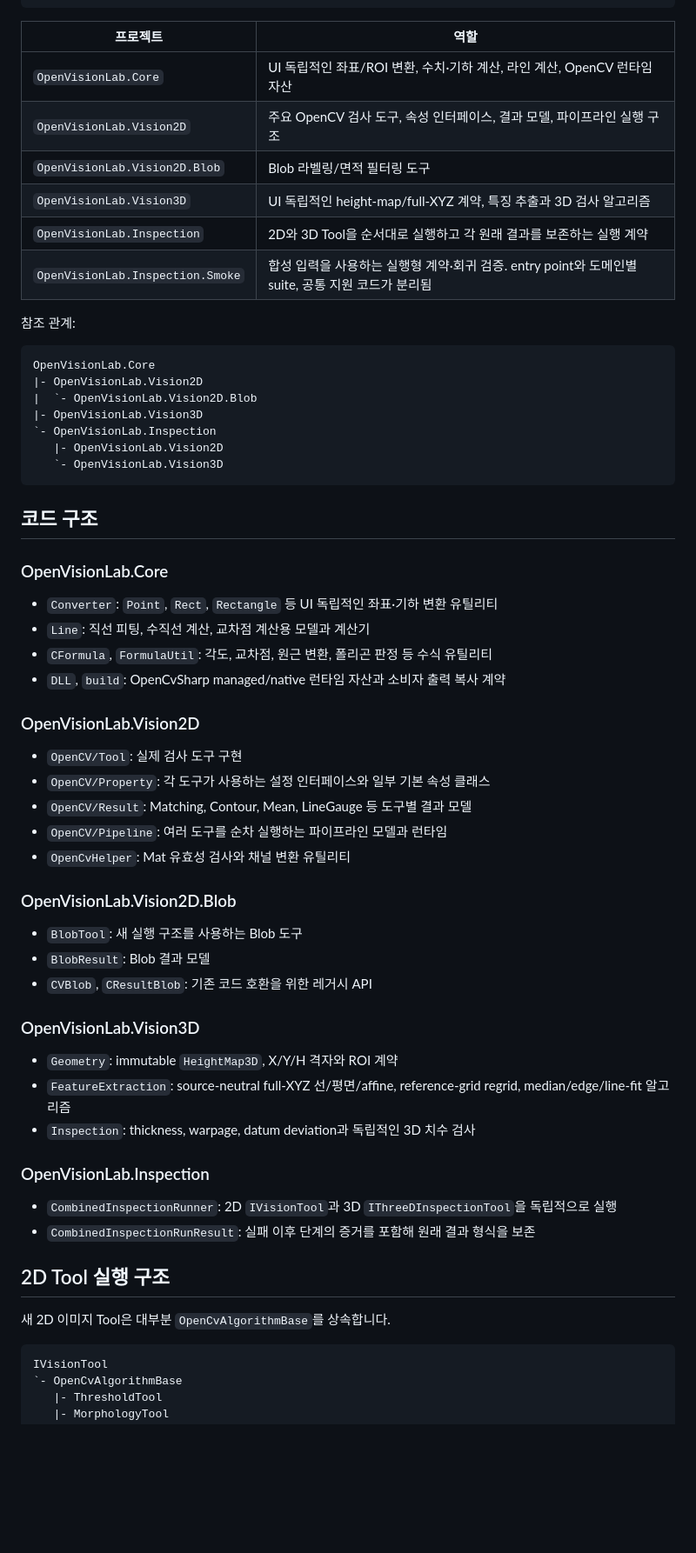
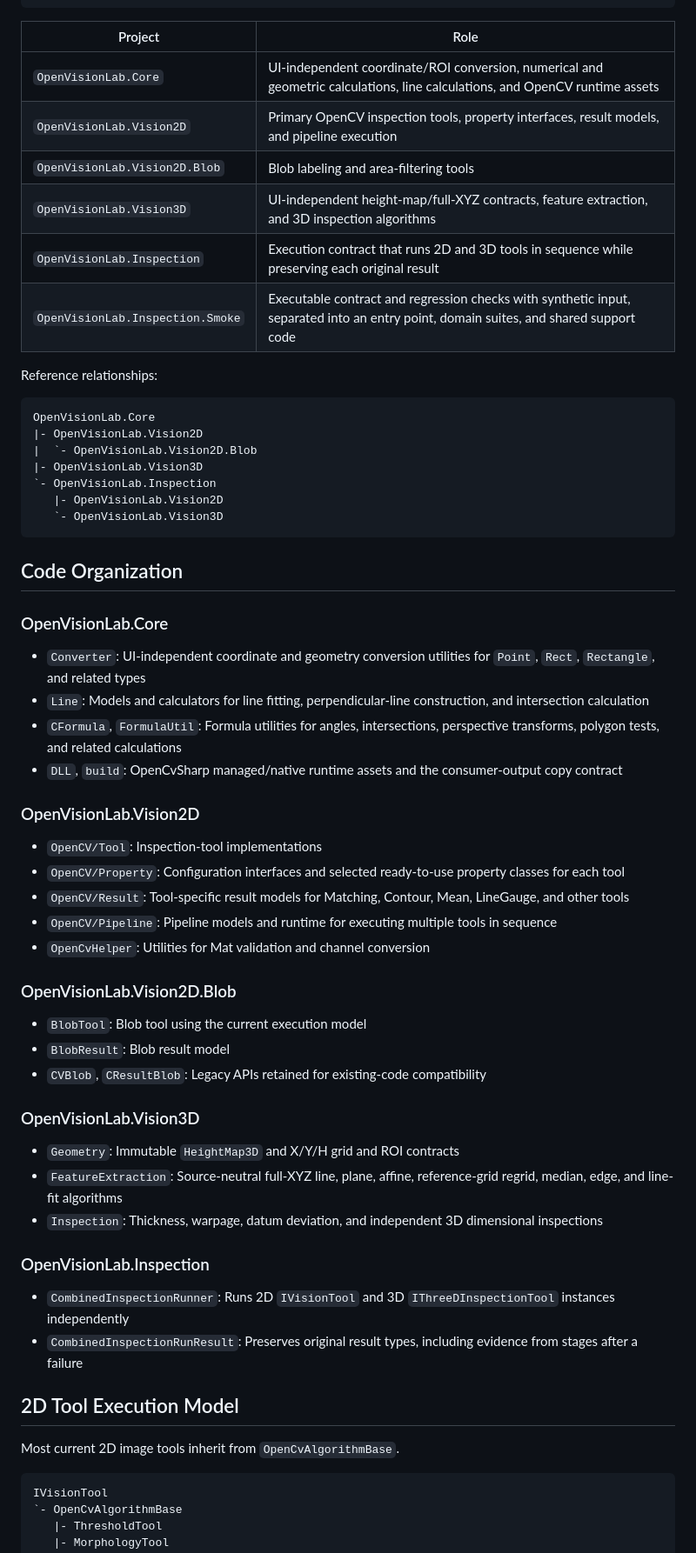
Before and after one commit to Noah8218/Library-Noah, a Markdown page: README.md, the part around one of its changes. Shown at 87% size. Drawn GitHub-style; blank space fills up the shorter version.

Commit message:
docs: translate GitHub README to English

````diff
--- a/README.md
+++ b/README.md
@@ -263,16 +263,16 @@ OpenVisionLab-Vision-SDK
       `- Support
 ```
 
-| 프로젝트 | 역할 |
+| Project | Role |
 | --- | --- |
-| `OpenVisionLab.Core` | UI 독립적인 좌표/ROI 변환, 수치·기하 계산, 라인 계산, OpenCV 런타임 자산 |
-| `OpenVisionLab.Vision2D` | 주요 OpenCV 검사 도구, 속성 인터페이스, 결과 모델, 파이프라인 실행 구조 |
-| `OpenVisionLab.Vision2D.Blob` | Blob 라벨링/면적 필터링 도구 |
-| `OpenVisionLab.Vision3D` | UI 독립적인 height-map/full-XYZ 계약, 특징 추출과 3D 검사 알고리즘 |
-| `OpenVisionLab.Inspection` | 2D와 3D Tool을 순서대로 실행하고 각 원래 결과를 보존하는 실행 계약 |
-| `OpenVisionLab.Inspection.Smoke` | 합성 입력을 사용하는 실행형 계약·회귀 검증. entry point와 도메인별 suite, 공통 지원 코드가 분리됨 |
+| `OpenVisionLab.Core` | UI-independent coordinate/ROI conversion, numerical and geometric calculations, line calculations, and OpenCV runtime assets |
+| `OpenVisionLab.Vision2D` | Primary OpenCV inspection tools, property interfaces, result models, and pipeline execution |
+| `OpenVisionLab.Vision2D.Blob` | Blob labeling and area-filtering tools |
+| `OpenVisionLab.Vision3D` | UI-independent height-map/full-XYZ contracts, feature extraction, and 3D inspection algorithms |
+| `OpenVisionLab.Inspection` | Execution contract that runs 2D and 3D tools in sequence while preserving each original result |
+| `OpenVisionLab.Inspection.Smoke` | Executable contract and regression checks with synthetic input, separated into an entry point, domain suites, and shared support code |
 
-참조 관계:
+Reference relationships:
 
 ```text
 OpenVisionLab.Core
@@ -284,43 +284,43 @@ OpenVisionLab.Core
    `- OpenVisionLab.Vision3D
 ```
 
-## 코드 구조
+## Code Organization
 
 ### OpenVisionLab.Core
 
-- `Converter`: `Point`, `Rect`, `Rectangle` 등 UI 독립적인 좌표·기하 변환 유틸리티
-- `Line`: 직선 피팅, 수직선 계산, 교차점 계산용 모델과 계산기
-- `CFormula`, `FormulaUtil`: 각도, 교차점, 원근 변환, 폴리곤 판정 등 수식 유틸리티
-- `DLL`, `build`: OpenCvSharp managed/native 런타임 자산과 소비자 출력 복사 계약
+- `Converter`: UI-independent coordinate and geometry conversion utilities for `Point`, `Rect`, `Rectangle`, and related types
+- `Line`: Models and calculators for line fitting, perpendicular-line construction, and intersection calculation
+- `CFormula`, `FormulaUtil`: Formula utilities for angles, intersections, perspective transforms, polygon tests, and related calculations
+- `DLL`, `build`: OpenCvSharp managed/native runtime assets and the consumer-output copy contract
 
 ### OpenVisionLab.Vision2D
 
-- `OpenCV/Tool`: 실제 검사 도구 구현
-- `OpenCV/Property`: 각 도구가 사용하는 설정 인터페이스와 일부 기본 속성 클래스
-- `OpenCV/Result`: Matching, Contour, Mean, LineGauge 등 도구별 결과 모델
-- `OpenCV/Pipeline`: 여러 도구를 순차 실행하는 파이프라인 모델과 런타임
-- `OpenCvHelper`: Mat 유효성 검사와 채널 변환 유틸리티
+- `OpenCV/Tool`: Inspection-tool implementations
+- `OpenCV/Property`: Configuration interfaces and selected ready-to-use property classes for each tool
+- `OpenCV/Result`: Tool-specific result models for Matching, Contour, Mean, LineGauge, and other tools
+- `OpenCV/Pipeline`: Pipeline models and runtime for executing multiple tools in sequence
+- `OpenCvHelper`: Utilities for Mat validation and channel conversion
 
 ### OpenVisionLab.Vision2D.Blob
 
-- `BlobTool`: 새 실행 구조를 사용하는 Blob 도구
-- `BlobResult`: Blob 결과 모델
-- `CVBlob`, `CResultBlob`: 기존 코드 호환을 위한 레거시 API
+- `BlobTool`: Blob tool using the current execution model
+- `BlobResult`: Blob result model
+- `CVBlob`, `CResultBlob`: Legacy APIs retained for existing-code compatibility
 
 ### OpenVisionLab.Vision3D
 
-- `Geometry`: immutable `HeightMap3D`, X/Y/H 격자와 ROI 계약
-- `FeatureExtraction`: source-neutral full-XYZ 선/평면/affine, reference-grid regrid, median/edge/line-fit 알고리즘
-- `Inspection`: thickness, warpage, datum deviation과 독립적인 3D 치수 검사
+- `Geometry`: Immutable `HeightMap3D` and X/Y/H grid and ROI contracts
+- `FeatureExtraction`: Source-neutral full-XYZ line, plane, affine, reference-grid regrid, median, edge, and line-fit algorithms
+- `Inspection`: Thickness, warpage, datum deviation, and independent 3D dimensional inspections
 
 ### OpenVisionLab.Inspection
 
-- `CombinedInspectionRunner`: 2D `IVisionTool`과 3D `IThreeDInspectionTool`을 독립적으로 실행
-- `CombinedInspectionRunResult`: 실패 이후 단계의 증거를 포함해 원래 결과 형식을 보존
+- `CombinedInspectionRunner`: Runs 2D `IVisionTool` and 3D `IThreeDInspectionTool` instances independently
+- `CombinedInspectionRunResult`: Preserves original result types, including evidence from stages after a failure
 
-## 2D Tool 실행 구조
+## 2D Tool Execution Model
 
-새 2D 이미지 Tool은 대부분 `OpenCvAlgorithmBase`를 상속합니다.
+Most current 2D image tools inherit from `OpenCvAlgorithmBase`.
 
 ```text
 IVisionTool
````
Also changed, not shown: other parts of README.md (+184 -186 lines).
